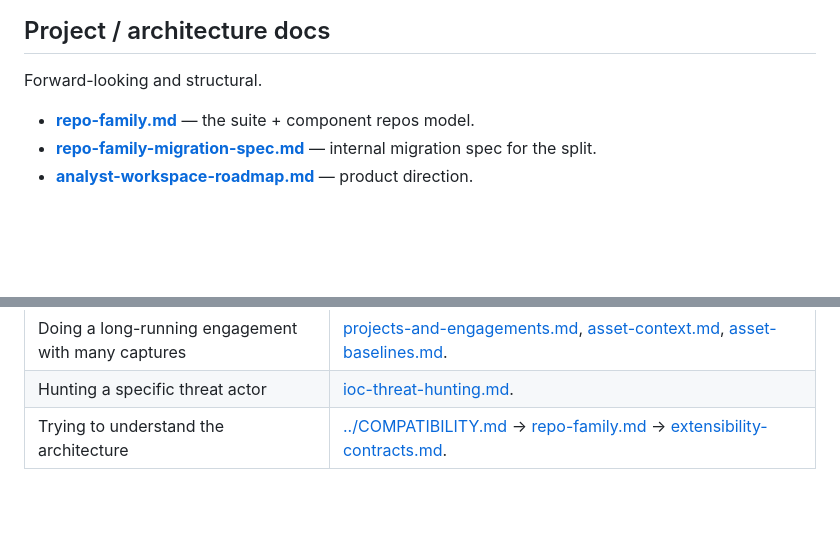
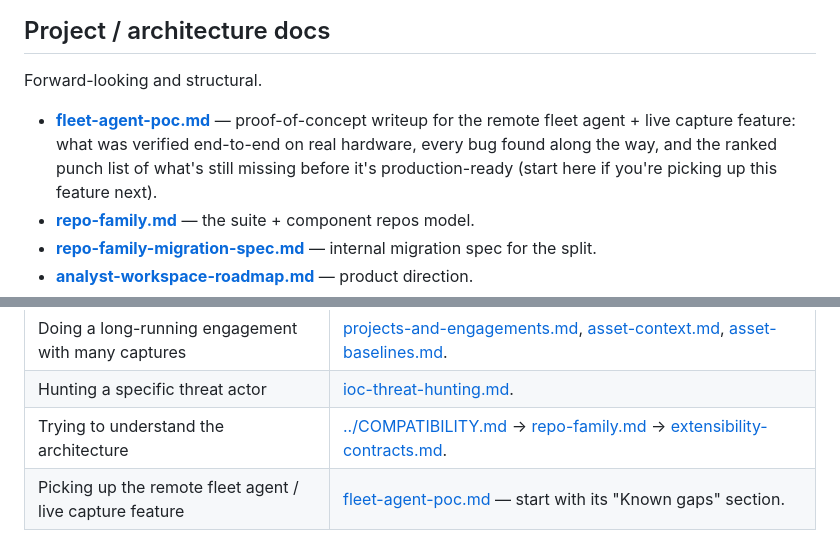
Before and after one commit to Gayathrisr2002/net-discover, a Markdown page: docs/README.md, 2 parts joined by grey strips. Drawn GitHub-style; blank space fills up the shorter version.

```diff
--- a/docs/README.md
+++ b/docs/README.md
@@ -85,6 +85,11 @@ engine headlessly.
 
 Forward-looking and structural.
 
+- **[fleet-agent-poc.md](fleet-agent-poc.md)** — proof-of-concept
+  writeup for the remote fleet agent + live capture feature: what was
+  verified end-to-end on real hardware, every bug found along the way,
+  and the ranked punch list of what's still missing before it's
+  production-ready (start here if you're picking up this feature next).
 - **[repo-family.md](repo-family.md)** — the suite + component
   repos model.
 - **[repo-family-migration-spec.md](repo-family-migration-spec.md)**
@@ -132,3 +137,4 @@ These live at the repository root, not in `docs/`:
 | Doing a long-running engagement with many captures | [projects-and-engagements.md](projects-and-engagements.md), [asset-context.md](asset-context.md), [asset-baselines.md](asset-baselines.md). |
 | Hunting a specific threat actor | [ioc-threat-hunting.md](ioc-threat-hunting.md). |
 | Trying to understand the architecture | [../COMPATIBILITY.md](../COMPATIBILITY.md) → [repo-family.md](repo-family.md) → [extensibility-contracts.md](extensibility-contracts.md). |
+| Picking up the remote fleet agent / live capture feature | [fleet-agent-poc.md](fleet-agent-poc.md) — start with its "Known gaps" section. |
```
Also changed, not shown: docs/fleet-agent-poc.md (added, +187 -0 lines).
